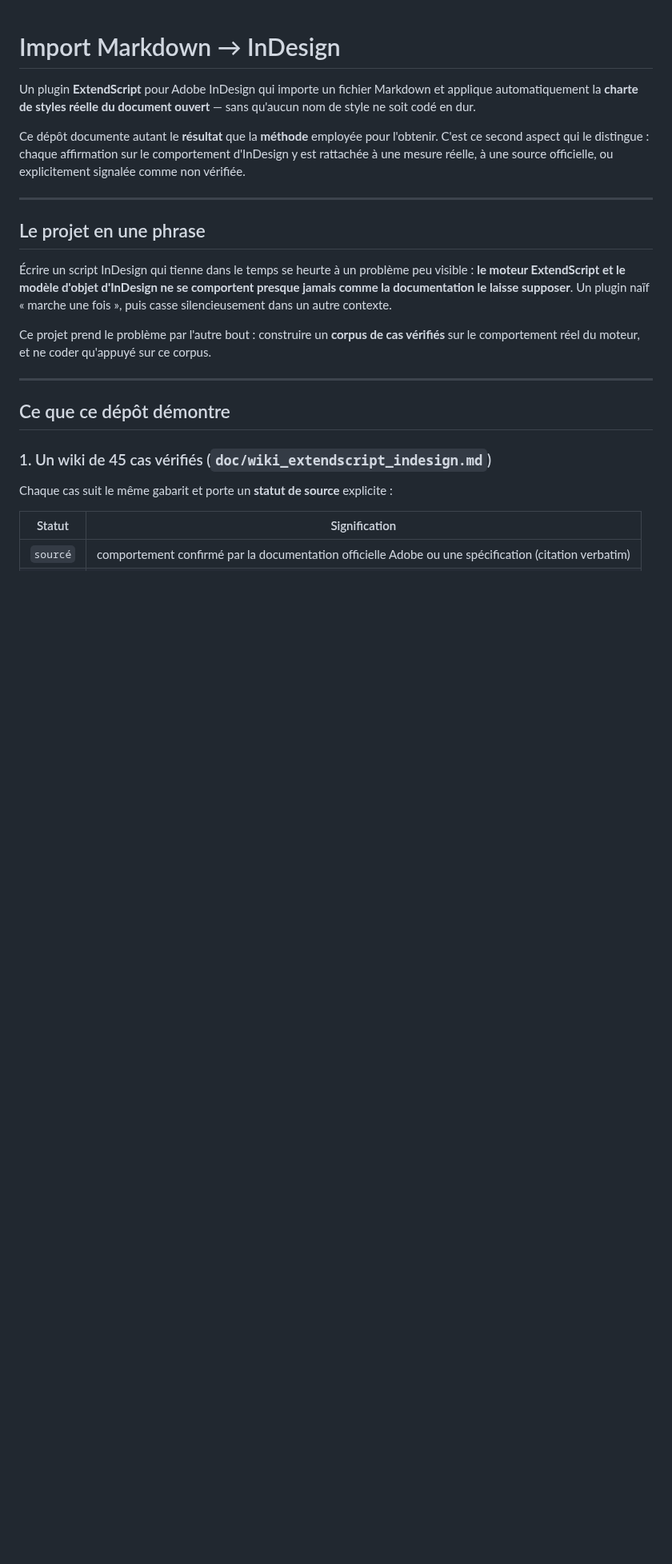
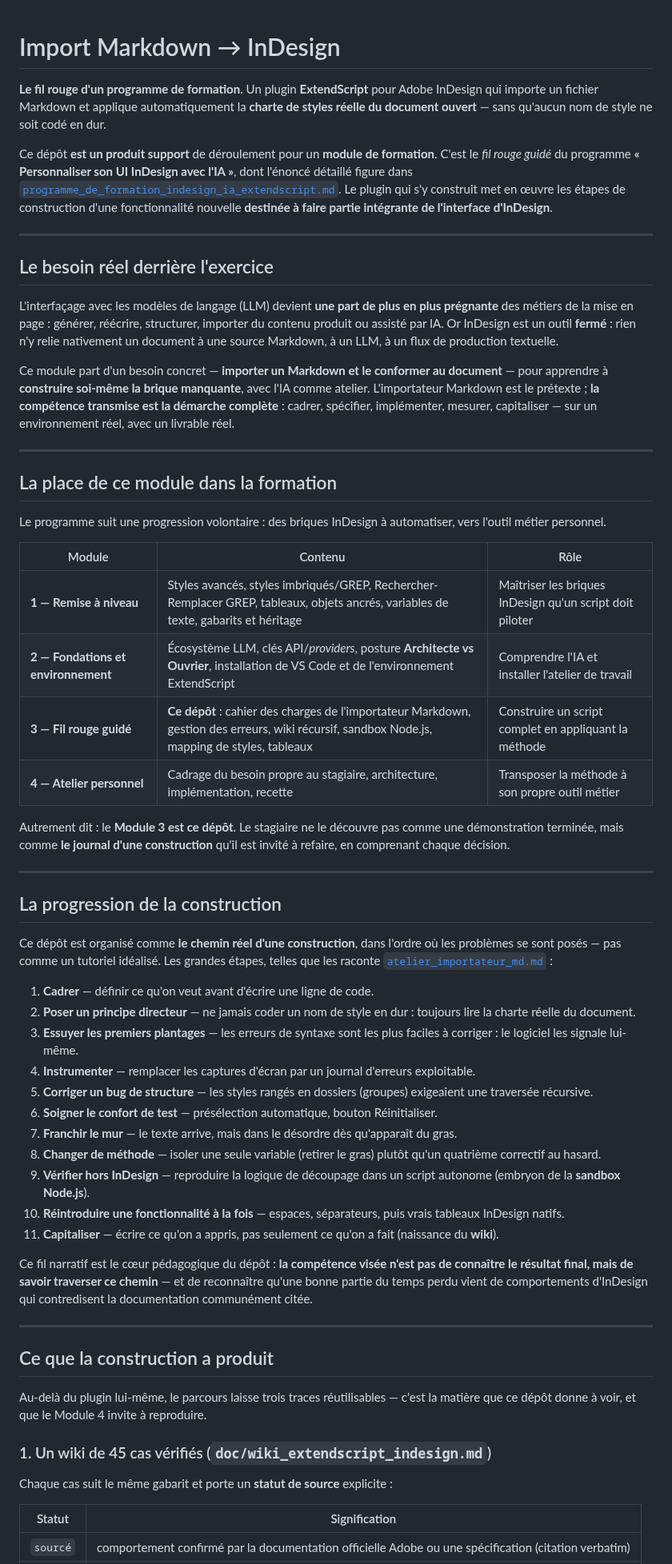
Before and after one commit to FJDaz/IA-INDD, a Markdown page: README.md, the part around one of its changes. Shown at 80% size. GitHub-like rendering; blank space fills up the shorter version.

Commit message:
docs(readme): réorienter le README vers le programme de formation
Le dépôt n'est pas « un plugin » : c'est le fil rouge guidé du programme
« Personnaliser son UI InDesign avec l'IA ». Le README est réécrit pour
mettre l'accent sur la progression de la construction et sur le besoin
réel visé : une fonctionnalité destinée à faire partie intégrante de
l'interface d'InDesign.

- cadrage formation (module, programme, doc de référence)
- nouvelles sections : besoin réel, place du module, progression (11 étapes)
- « Ce que la construction a produit » + cap à terme
- structure du dépôt et documentation mises à jour
- README v1.1

Aucune ligne de code modifiée.

```diff
--- a/README.md
+++ b/README.md
@@ -1,20 +1,57 @@
 # Import Markdown → InDesign
 
-Un plugin **ExtendScript** pour Adobe InDesign qui importe un fichier Markdown et applique automatiquement la **charte de styles réelle du document ouvert** — sans qu'aucun nom de style ne soit codé en dur.
+**Le fil rouge d'un programme de formation.** Un plugin **ExtendScript** pour Adobe InDesign qui importe un fichier Markdown et applique automatiquement la **charte de styles réelle du document ouvert** — sans qu'aucun nom de style ne soit codé en dur.
 
-Ce dépôt documente autant le **résultat** que la **méthode** employée pour l'obtenir. C'est ce second aspect qui le distingue : chaque affirmation sur le comportement d'InDesign y est rattachée à une mesure réelle, à une source officielle, ou explicitement signalée comme non vérifiée.
+Ce dépôt **est un produit support** de déroulement pour un **module de formation**. C'est le *fil rouge guidé* du programme **« Personnaliser son UI InDesign avec l'IA »**, dont l'énoncé détaillé figure dans [`programme_de_formation_indesign_ia_extendscript.md`](programme_de_formation_indesign_ia_extendscript.md). Le plugin qui s'y construit met en œuvre les étapes de construction d'une fonctionnalité nouvelle **destinée à faire partie intégrante de l'interface d'InDesign**.
 
 ---
 
-## Le projet en une phrase
+## Le besoin réel derrière l'exercice
 
-Écrire un script InDesign qui tienne dans le temps se heurte à un problème peu visible : **le moteur ExtendScript et le modèle d'objet d'InDesign ne se comportent presque jamais comme la documentation le laisse supposer**. Un plugin naïf « marche une fois », puis casse silencieusement dans un autre contexte.
+L'interfaçage avec les modèles de langage (LLM) devient **une part de plus en plus prégnante** des métiers de la mise en page : générer, réécrire, structurer, importer du contenu produit ou assisté par IA. Or InDesign est un outil **fermé** : rien n'y relie nativement un document à une source Markdown, à un LLM, à un flux de production textuelle.
 
-Ce projet prend le problème par l'autre bout : construire un **corpus de cas vérifiés** sur le comportement réel du moteur, et ne coder qu'appuyé sur ce corpus.
+Ce module part d'un besoin concret — **importer un Markdown et le conformer au document** — pour apprendre à **construire soi-même la brique manquante**, avec l'IA comme atelier. L'importateur Markdown est le prétexte ; **la compétence transmise est la démarche complète** : cadrer, spécifier, implémenter, mesurer, capitaliser — sur un environnement réel, avec un livrable réel.
 
 ---
 
-## Ce que ce dépôt démontre
+## La place de ce module dans la formation
+
+Le programme suit une progression volontaire : des briques InDesign à automatiser, vers l'outil métier personnel.
+
+| Module | Contenu | Rôle |
+|---|---|---|
+| **1 — Remise à niveau** | Styles avancés, styles imbriqués/GREP, Rechercher-Remplacer GREP, tableaux, objets ancrés, variables de texte, gabarits et héritage | Maîtriser les briques InDesign qu'un script doit piloter |
+| **2 — Fondations et environnement** | Écosystème LLM, clés API/*providers*, posture **Architecte vs Ouvrier**, installation de VS Code et de l'environnement ExtendScript | Comprendre l'IA et installer l'atelier de travail |
+| **3 — Fil rouge guidé** | **Ce dépôt** : cahier des charges de l'importateur Markdown, gestion des erreurs, wiki récursif, sandbox Node.js, mapping de styles, tableaux | Construire un script complet en appliquant la méthode |
+| **4 — Atelier personnel** | Cadrage du besoin propre au stagiaire, architecture, implémentation, recette | Transposer la méthode à son propre outil métier |
+
+Autrement dit : le **Module 3 est ce dépôt**. Le stagiaire ne le découvre pas comme une démonstration terminée, mais comme **le journal d'une construction** qu'il est invité à refaire, en comprenant chaque décision.
+
+---
+
+## La progression de la construction
+
+Ce dépôt est organisé comme **le chemin réel d'une construction**, dans l'ordre où les problèmes se sont posés — pas comme un tutoriel idéalisé. Les grandes étapes, telles que les raconte [`atelier_importateur_md.md`](atelier_importateur_md.md) :
+
+1. **Cadrer** — définir ce qu'on veut avant d'écrire une ligne de code.
+2. **Poser un principe directeur** — ne jamais coder un nom de style en dur : toujours lire la charte réelle du document.
+3. **Essuyer les premiers plantages** — les erreurs de syntaxe sont les plus faciles à corriger : le logiciel les signale lui-même.
+4. **Instrumenter** — remplacer les captures d'écran par un journal d'erreurs exploitable.
+5. **Corriger un bug de structure** — les styles rangés en dossiers (groupes) exigeaient une traversée récursive.
+6. **Soigner le confort de test** — présélection automatique, bouton Réinitialiser.
+7. **Franchir le mur** — le texte arrive, mais dans le désordre dès qu'apparaît du gras.
+8. **Changer de méthode** — isoler une seule variable (retirer le gras) plutôt qu'un quatrième correctif au hasard.
+9. **Vérifier hors InDesign** — reproduire la logique de découpage dans un script autonome (embryon de la **sandbox Node.js**).
+10. **Réintroduire une fonctionnalité à la fois** — espaces, séparateurs, puis vrais tableaux InDesign natifs.
+11. **Capitaliser** — écrire ce qu'on a appris, pas seulement ce qu'on a fait (naissance du **wiki**).
+
+Ce fil narratif est le cœur pédagogique du dépôt : **la compétence visée n'est pas de connaître le résultat final, mais de savoir traverser ce chemin** — et de reconnaître qu'une bonne partie du temps perdu vient de comportements d'InDesign qui contredisent la documentation communément citée.
+
+---
+
+## Ce que la construction a produit
+
+Au-delà du plugin lui-même, le parcours laisse trois traces réutilisables — c'est la matière que ce dépôt donne à voir, et que le Module 4 invite à reproduire.
 
 ### 1. Un wiki de 45 cas vérifiés (`doc/wiki_extendscript_indesign.md`)
 
```
Also changed, not shown: other parts of README.md (+7 -2 lines).
